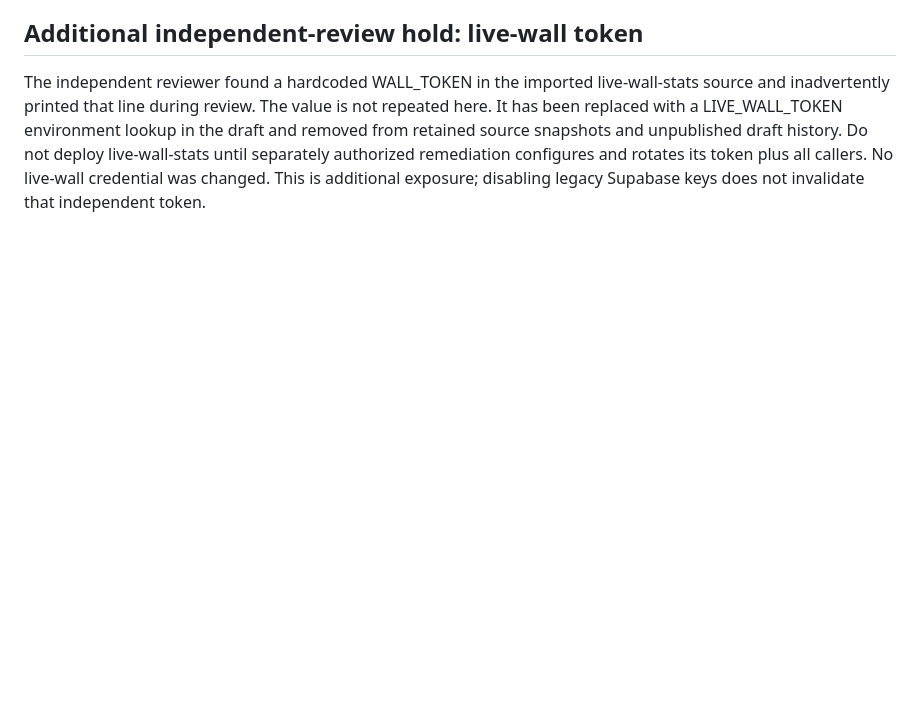
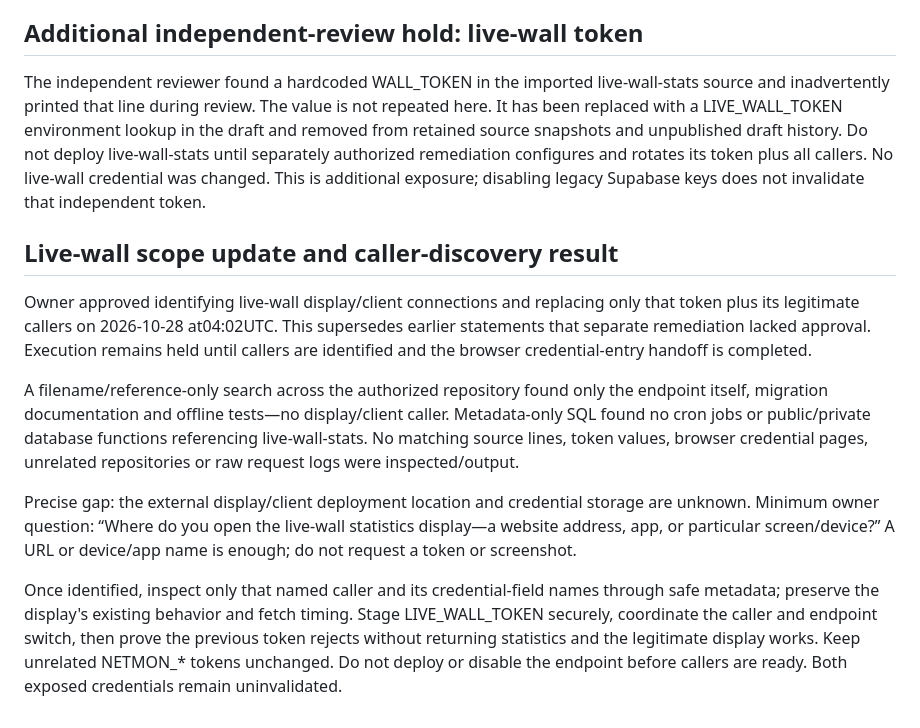
Before and after one commit to ktodd2/driveshaft-cable-site, a Markdown page: docs/supabase-key-migration-handoff.md, the part around the change. Drawn GitHub-style; blank space fills up the shorter version.

Commit message:
Record bounded live-wall approval and caller discovery gap

```diff
--- a/docs/supabase-key-migration-handoff.md
+++ b/docs/supabase-key-migration-handoff.md
@@ -76,3 +76,13 @@ Official references:
 ## Additional independent-review hold: live-wall token
 
 The independent reviewer found a hardcoded WALL_TOKEN in the imported live-wall-stats source and inadvertently printed that line during review. The value is not repeated here. It has been replaced with a LIVE_WALL_TOKEN environment lookup in the draft and removed from retained source snapshots and unpublished draft history. Do not deploy live-wall-stats until separately authorized remediation configures and rotates its token plus all callers. No live-wall credential was changed. This is additional exposure; disabling legacy Supabase keys does not invalidate that independent token.
+
+## Live-wall scope update and caller-discovery result
+
+Owner approved identifying live-wall display/client connections and replacing only that token plus its legitimate callers on 2026-10-28 at04:02UTC. This supersedes earlier statements that separate remediation lacked approval. Execution remains held until callers are identified and the browser credential-entry handoff is completed.
+
+A filename/reference-only search across the authorized repository found only the endpoint itself, migration documentation and offline tests—no display/client caller. Metadata-only SQL found no cron jobs or public/private database functions referencing live-wall-stats. No matching source lines, token values, browser credential pages, unrelated repositories or raw request logs were inspected/output.
+
+Precise gap: the external display/client deployment location and credential storage are unknown. Minimum owner question: “Where do you open the live-wall statistics display—a website address, app, or particular screen/device?” A URL or device/app name is enough; do not request a token or screenshot.
+
+Once identified, inspect only that named caller and its credential-field names through safe metadata; preserve the display's existing behavior and fetch timing. Stage LIVE_WALL_TOKEN securely, coordinate the caller and endpoint switch, then prove the previous token rejects without returning statistics and the legitimate display works. Keep unrelated NETMON_* tokens unchanged. Do not deploy or disable the endpoint before callers are ready. Both exposed credentials remain uninvalidated.
```
Also changed, not shown: docs/supabase-key-migration-deployment.md (+1 -1 lines).
